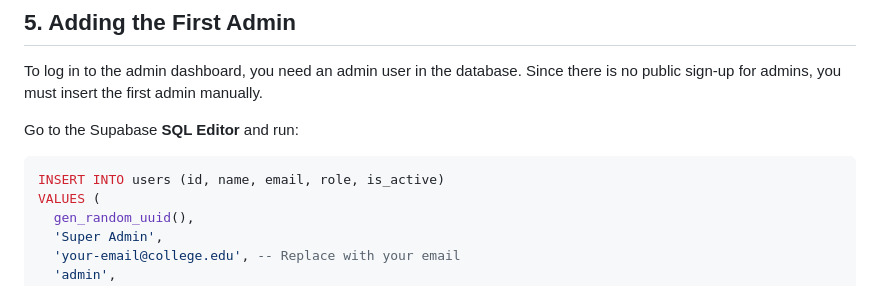
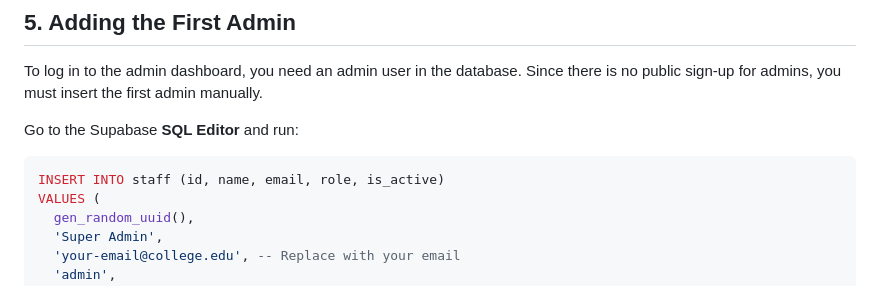
Before and after one commit to tabrejaltamash9-prog/mess-manager, a Markdown page: DEPLOYMENT.md, the part around the change. GitHub-like rendering.

Commit message:
docs: fix admin insert query to use staff table instead of users

````diff
--- a/DEPLOYMENT.md
+++ b/DEPLOYMENT.md
@@ -81,7 +81,7 @@ To log in to the admin dashboard, you need an admin user in the database. Since
 Go to the Supabase **SQL Editor** and run:
 
 ```sql
-INSERT INTO users (id, name, email, role, is_active)
+INSERT INTO staff (id, name, email, role, is_active)
 VALUES (
   gen_random_uuid(),
   'Super Admin',
````
